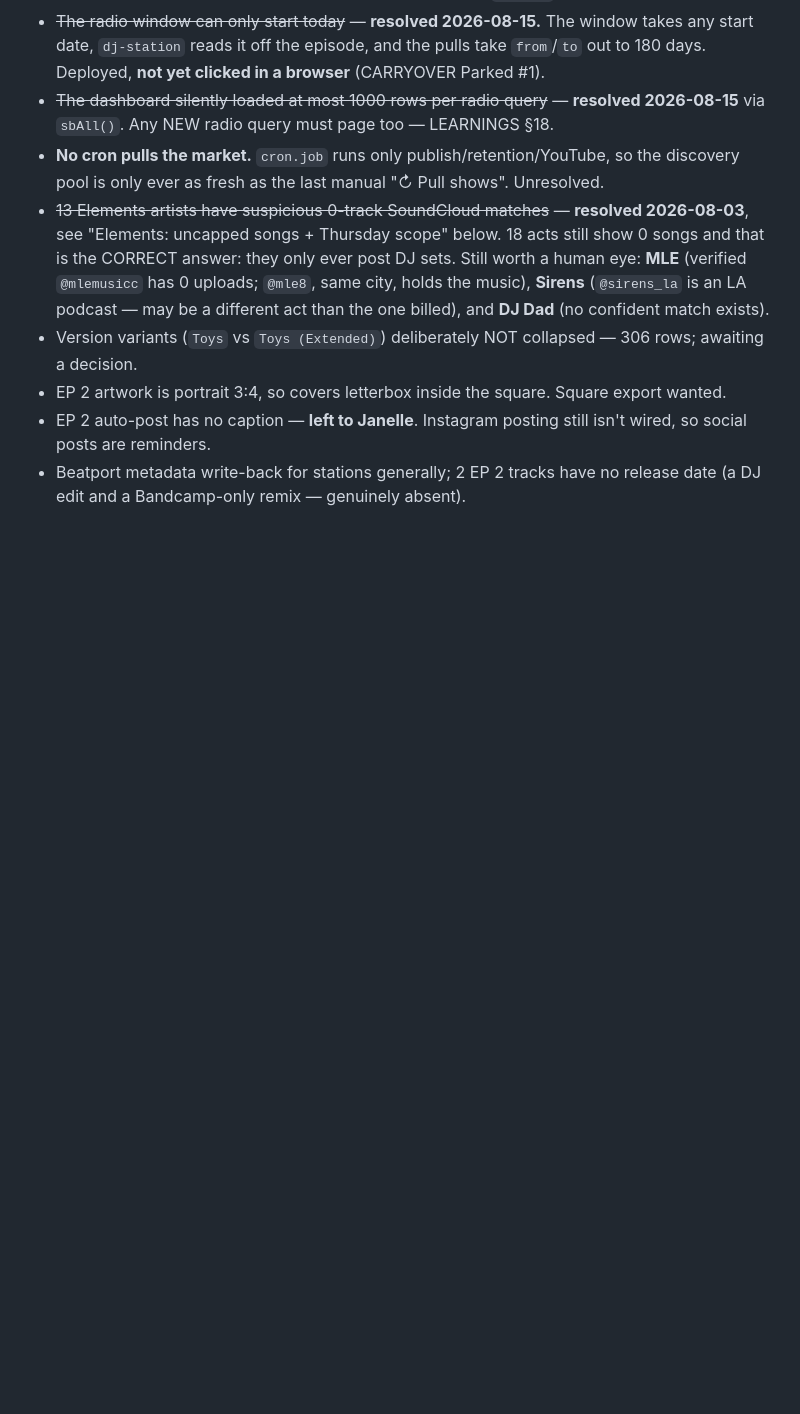
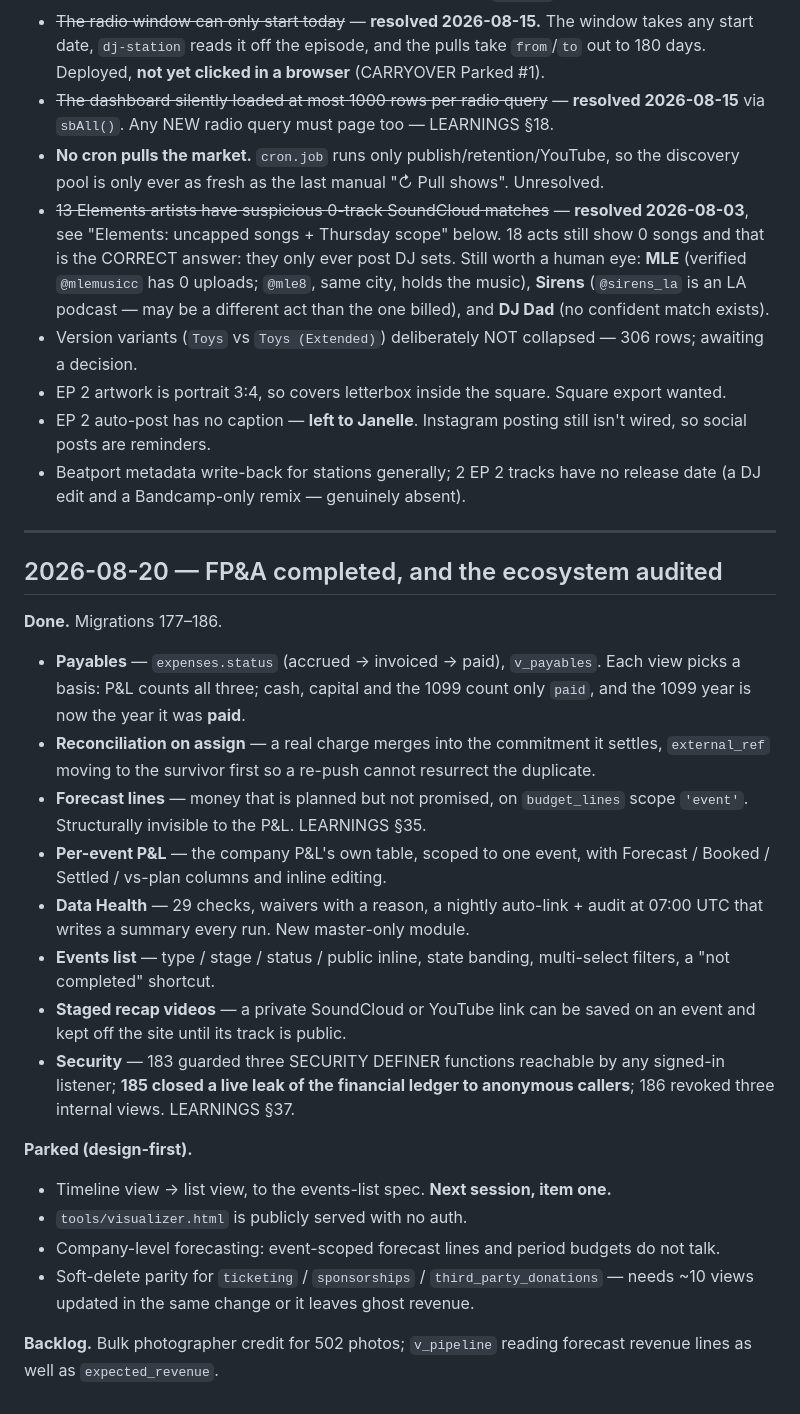
Before and after one commit to Berkythe4/comewith, a Markdown page: ROADMAP.md, the part around the change. Drawn GitHub-style; blank space fills up the shorter version.

```diff
--- a/ROADMAP.md
+++ b/ROADMAP.md
@@ -1213,3 +1213,38 @@ synced to the site, 19/19 genre + show, 17/19 release dates, scheduled 3pm.
   wired, so social posts are reminders.
 - Beatport metadata write-back for stations generally; 2 EP 2 tracks have no release
   date (a DJ edit and a Bandcamp-only remix — genuinely absent).
+
+---
+
+## 2026-08-20 — FP&A completed, and the ecosystem audited
+
+**Done.** Migrations 177–186.
+
+- **Payables** — `expenses.status` (accrued → invoiced → paid), `v_payables`. Each view
+  picks a basis: P&L counts all three; cash, capital and the 1099 count only `paid`, and
+  the 1099 year is now the year it was **paid**.
+- **Reconciliation on assign** — a real charge merges into the commitment it settles,
+  `external_ref` moving to the survivor first so a re-push cannot resurrect the duplicate.
+- **Forecast lines** — money that is planned but not promised, on `budget_lines` scope
+  `'event'`. Structurally invisible to the P&L. LEARNINGS §35.
+- **Per-event P&L** — the company P&L's own table, scoped to one event, with Forecast /
+  Booked / Settled / vs-plan columns and inline editing.
+- **Data Health** — 29 checks, waivers with a reason, a nightly auto-link + audit at
+  07:00 UTC that writes a summary every run. New master-only module.
+- **Events list** — type / stage / status / public inline, state banding, multi-select
+  filters, a "not completed" shortcut.
+- **Staged recap videos** — a private SoundCloud or YouTube link can be saved on an event
+  and kept off the site until its track is public.
+- **Security** — 183 guarded three SECURITY DEFINER functions reachable by any signed-in
+  listener; **185 closed a live leak of the financial ledger to anonymous callers**; 186
+  revoked three internal views. LEARNINGS §37.
+
+**Parked (design-first).**
+- Timeline view → list view, to the events-list spec. **Next session, item one.**
+- `tools/visualizer.html` is publicly served with no auth.
+- Company-level forecasting: event-scoped forecast lines and period budgets do not talk.
+- Soft-delete parity for `ticketing` / `sponsorships` / `third_party_donations` — needs
+  ~10 views updated in the same change or it leaves ghost revenue.
+
+**Backlog.** Bulk photographer credit for 502 photos; `v_pipeline` reading forecast
+revenue lines as well as `expected_revenue`.
```
Also changed, not shown: CARRYOVER.md (+89 -120 lines), reviews/session_2026-08-20.md (added, +72 -0 lines).
